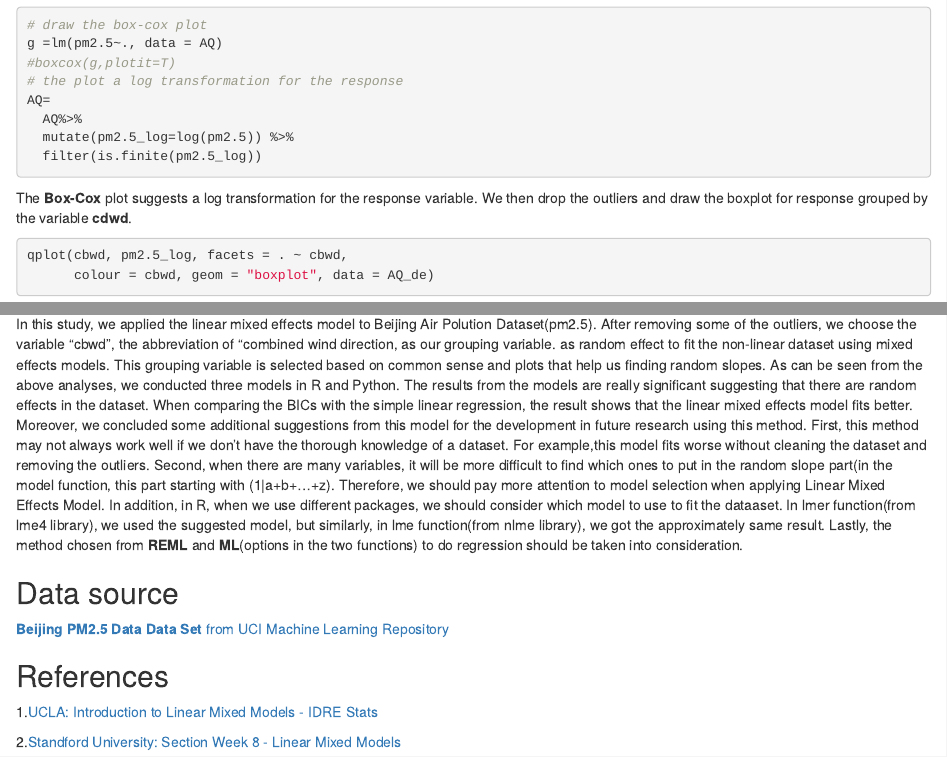
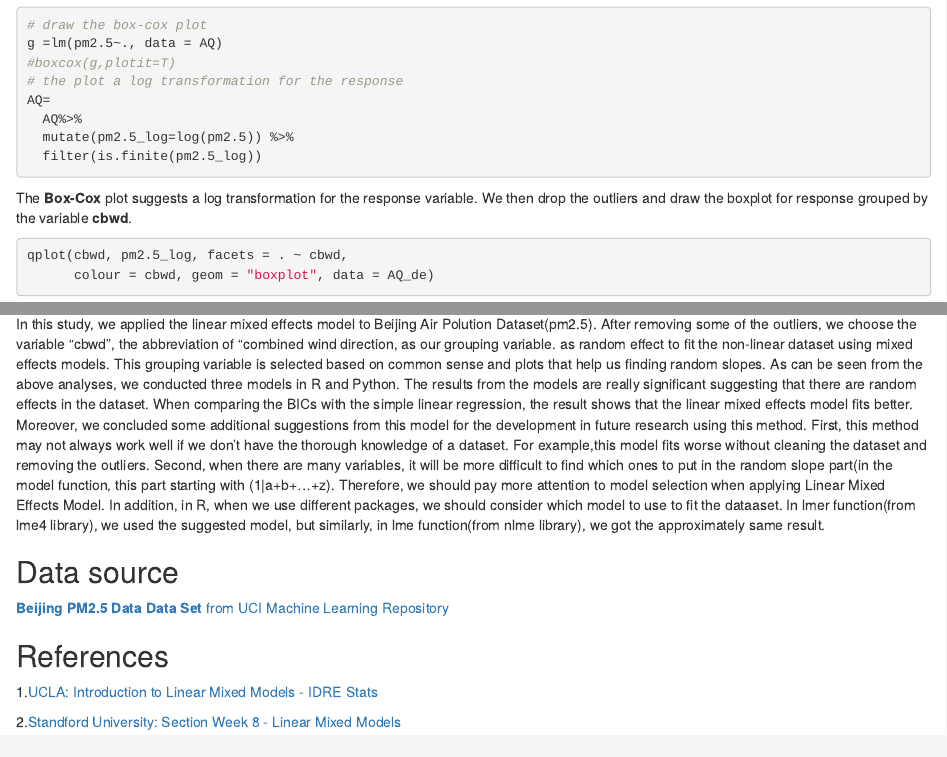
Before and after one commit to guanghui-min/stats506, an R Markdown document (506_group_project.Rmd): the page in a window 1100 px wide, from 2140 px down, and a second part further down, joined at a grey line. Rendered offline with R 4.5, knitr and Pandoc, with nearby package versions; some code elsewhere in the file could not run offline.

Commit message:
Update 506_group_project.Rmd

````diff
--- a/506_group_project.Rmd
+++ b/506_group_project.Rmd
@@ -93,7 +93,7 @@ AQ=
   filter(is.finite(pm2.5_log))
 ```
 
-The **Box-Cox** plot suggests a log transformation for the response variable. We then drop the outliers and draw the boxplot for response grouped by the variable **cdwd**.
+The **Box-Cox** plot suggests a log transformation for the response variable. We then drop the outliers and draw the boxplot for response grouped by the variable **cbwd**.
 
 ```{r boxplot, warning=FALSE, echo=TRUE}
 qplot(cbwd, pm2.5_log, facets = . ~ cbwd,
@@ -352,7 +352,6 @@ Second, when there are many variables, it will be more difficult to find which o
 Therefore, we should pay more attention to model selection when applying Linear Mixed Effects Model.
 In addition, in R, when we use different packages, we should consider which model to use to fit the dataaset.
 In lmer function(from lme4 library), we used the suggested model, but similarly, in lme function(from nlme library), we got the approximately same result.
-Lastly, the method chosen from **REML** and **ML**(options in the two functions) to do regression should be taken into consideration.
 
 ## Data source
 [**Beijing PM2.5 Data Data Set** from UCI Machine Learning Repository](https://archive.ics.uci.edu/ml/machine-learning-databases/00381/PRSA_data_2010.1.1-2014.12.31.csv)
````
